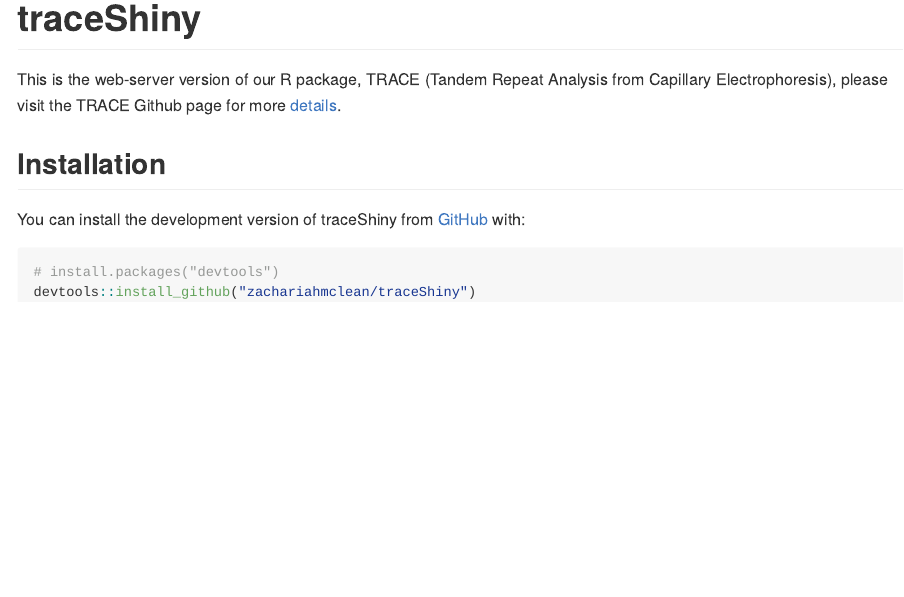
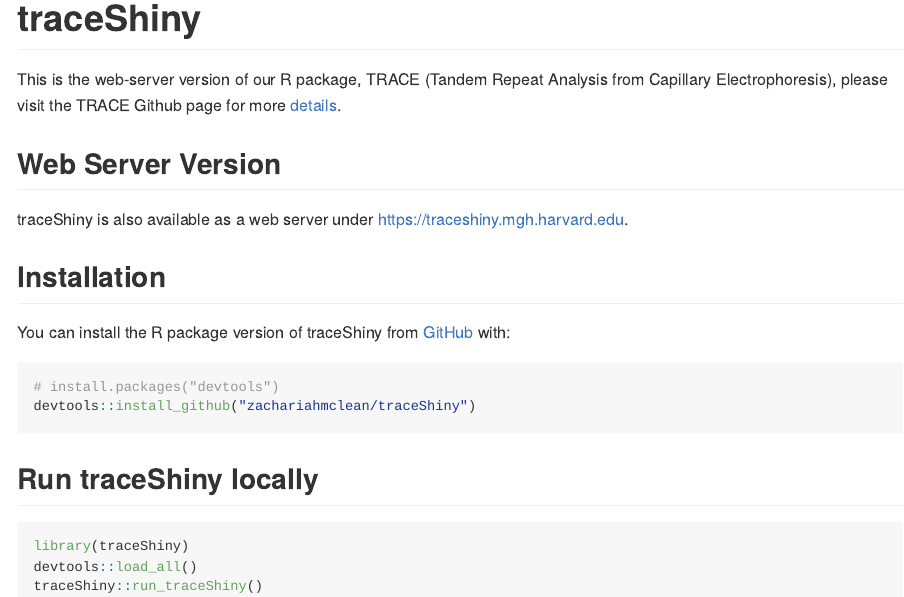
Before and after one commit to zachariahmclean/traceShiny, an R Markdown document (README.Rmd): the page in a window 1100 px wide, from its top. The pictures show the output file README.md that the author committed with the source, drawn offline in the style of GitHub.

Commit message:
Updated Readme

````diff
--- a/README.Rmd
+++ b/README.Rmd
@@ -20,11 +20,22 @@
 
 This is the web-server version of our R package, TRACE (Tandem Repeat Analysis from Capillary Electrophoresis), please visit the TRACE Github page for more [details](https://github.com/zachariahmclean/trace).
 
+## Web Server Version
+traceShiny is also available as a web server under [https://traceshiny.mgh.harvard.edu](https://traceshiny.mgh.harvard.edu).
+
 ## Installation
 
-You can install the development version of traceShiny from [GitHub](https://github.com/) with:
+You can install the R package version of traceShiny from [GitHub](https://github.com/) with:
 
 ``` r
 # install.packages("devtools")
 devtools::install_github("zachariahmclean/traceShiny")
 ```
+
+## Run traceShiny locally
+
+``` r
+library(traceShiny)
+devtools::load_all()
+traceShiny::run_traceShiny()
+```
````
Also changed, not shown: README.md.
